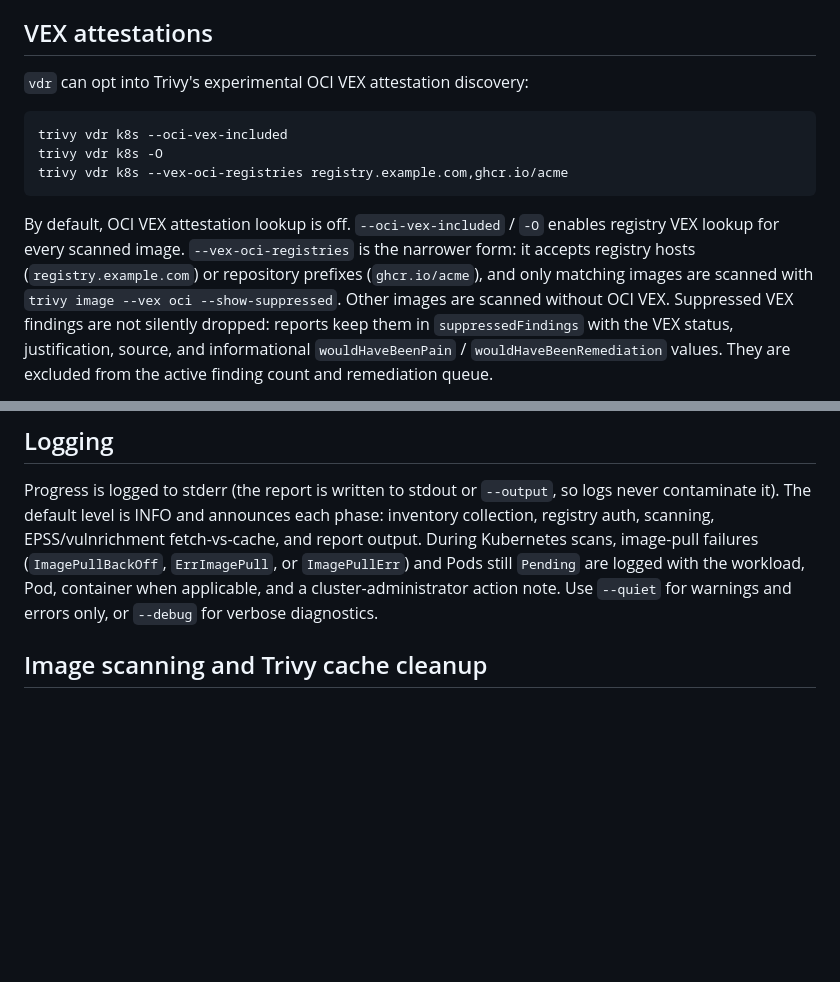
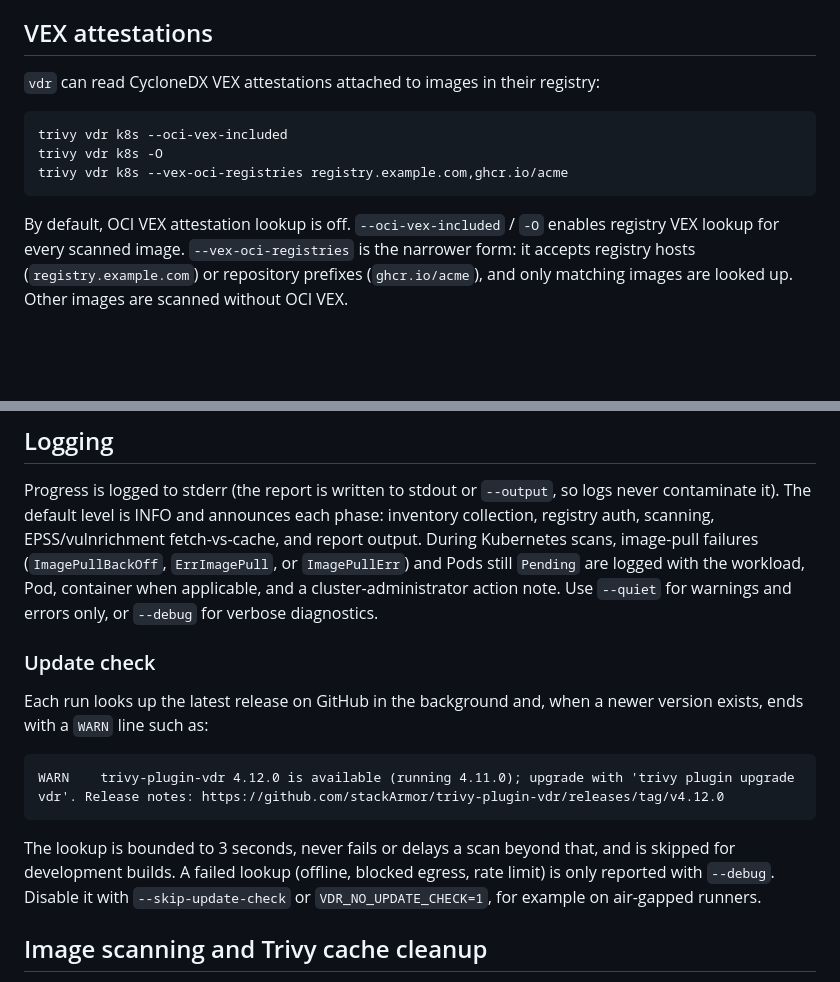
Before and after one commit to stackArmor/trivy-plugin-vdr, a Markdown page: README.md, 2 parts joined by grey strips. Drawn GitHub-style; blank space fills up the shorter version.

Commit message:
docs: document OCI CycloneDX VEX handling and the update check

````diff
--- a/README.md
+++ b/README.md
@@ -421,7 +421,7 @@ ECS resources include a `runtime` object in resource-view JSON. Runtime status i
 
 ## VEX attestations
 
-`vdr` can opt into Trivy's experimental OCI VEX attestation discovery:
+`vdr` can read CycloneDX VEX attestations attached to images in their registry:
 
 ```sh
 trivy vdr k8s --oci-vex-included
@@ -429,5 +429,5 @@ trivy vdr k8s -O
 trivy vdr k8s --vex-oci-registries registry.example.com,ghcr.io/acme
 ```
 
-By default, OCI VEX attestation lookup is off. `--oci-vex-included` / `-O` enables registry VEX lookup for every scanned image. `--vex-oci-registries` is the narrower form: it accepts registry hosts (`registry.example.com`) or repository prefixes (`ghcr.io/acme`), and only matching images are scanned with `trivy image --vex oci --show-suppressed`. Other images are scanned without OCI VEX. Suppressed VEX findings are not silently dropped: reports keep them in `suppressedFindings` with the VEX status, justification, source, and informational `wouldHaveBeenPain` / `wouldHaveBeenRemediation` values. They are excluded from the active finding count and remediation queue.
+By default, OCI VEX attestation lookup is off. `--oci-vex-included` / `-O` enables registry VEX lookup for every scanned image. `--vex-oci-registries` is the narrower form: it accepts registry hosts (`registry.example.com`) or repository prefixes (`ghcr.io/acme`), and only matching images are looked up. Other images are scanned without OCI VEX.
 
@@ -446,6 +467,16 @@ By default, OCI VEX attestation lookup is off. `--oci-vex-included` / `-O` enabl
 ## Logging
 
 Progress is logged to stderr (the report is written to stdout or `--output`, so logs never contaminate it). The default level is INFO and announces each phase: inventory collection, registry auth, scanning, EPSS/vulnrichment fetch-vs-cache, and report output. During Kubernetes scans, image-pull failures (`ImagePullBackOff`, `ErrImagePull`, or `ImagePullErr`) and Pods still `Pending` are logged with the workload, Pod, container when applicable, and a cluster-administrator action note. Use `--quiet` for warnings and errors only, or `--debug` for verbose diagnostics.
+
+### Update check
+
+Each run looks up the latest release on GitHub in the background and, when a newer version exists, ends with a `WARN` line such as:
+
+```
+WARN	trivy-plugin-vdr 4.12.0 is available (running 4.11.0); upgrade with 'trivy plugin upgrade vdr'. Release notes: https://github.com/stackArmor/trivy-plugin-vdr/releases/tag/v4.12.0
+```
+
+The lookup is bounded to 3 seconds, never fails or delays a scan beyond that, and is skipped for development builds. A failed lookup (offline, blocked egress, rate limit) is only reported with `--debug`. Disable it with `--skip-update-check` or `VDR_NO_UPDATE_CHECK=1`, for example on air-gapped runners.
 
 ## Image scanning and Trivy cache cleanup
 
````
Also changed, not shown: other parts of README.md (+32 -11 lines).
